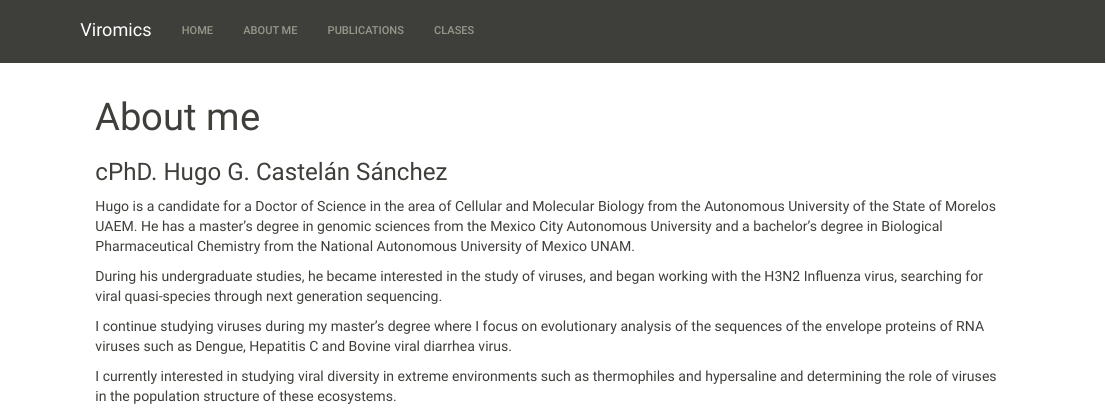
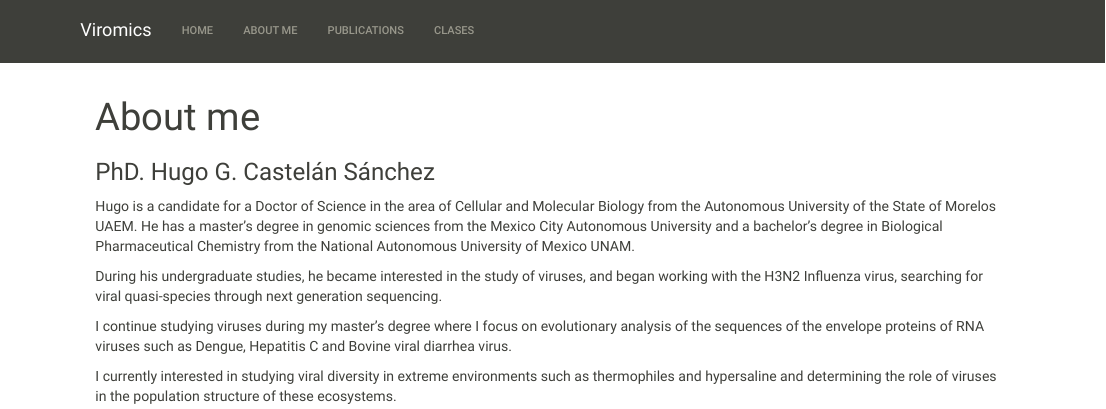
Before and after one commit to hugocastelan/hugocastelan.github.io, an R Markdown document (about.Rmd): the page in a window 1100 px wide, from its top. Rendered offline with R 4.5, knitr and Pandoc, with nearby package versions.

Commit message:
Update about.Rmd

```diff
--- a/about.Rmd
+++ b/about.Rmd
@@ -2,7 +2,7 @@
 title: "About me"
 theme: sandstone
 
-subtitle: "cPhD. Hugo G. Castelán Sánchez"
+subtitle: "PhD. Hugo G. Castelán Sánchez"
 ---
 
 Hugo is a candidate for a Doctor of Science in the area of Cellular and Molecular Biology from the Autonomous University of the State of Morelos UAEM.
```
